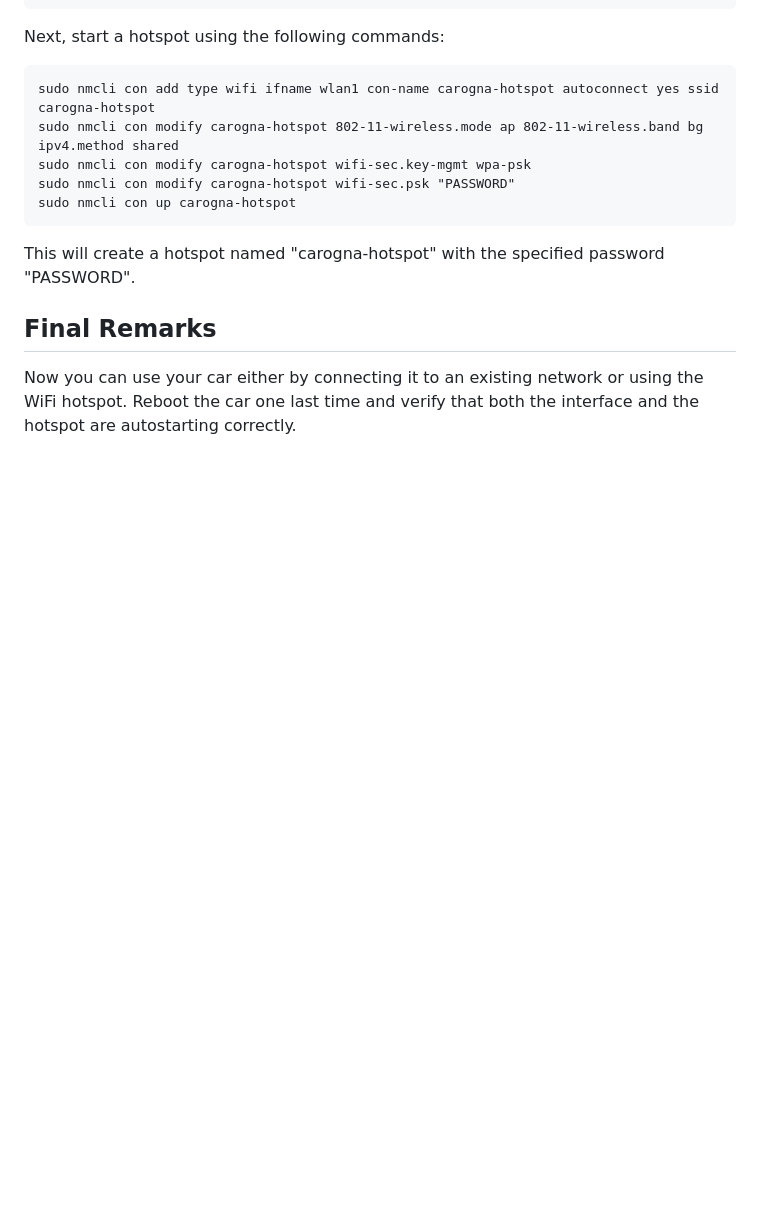
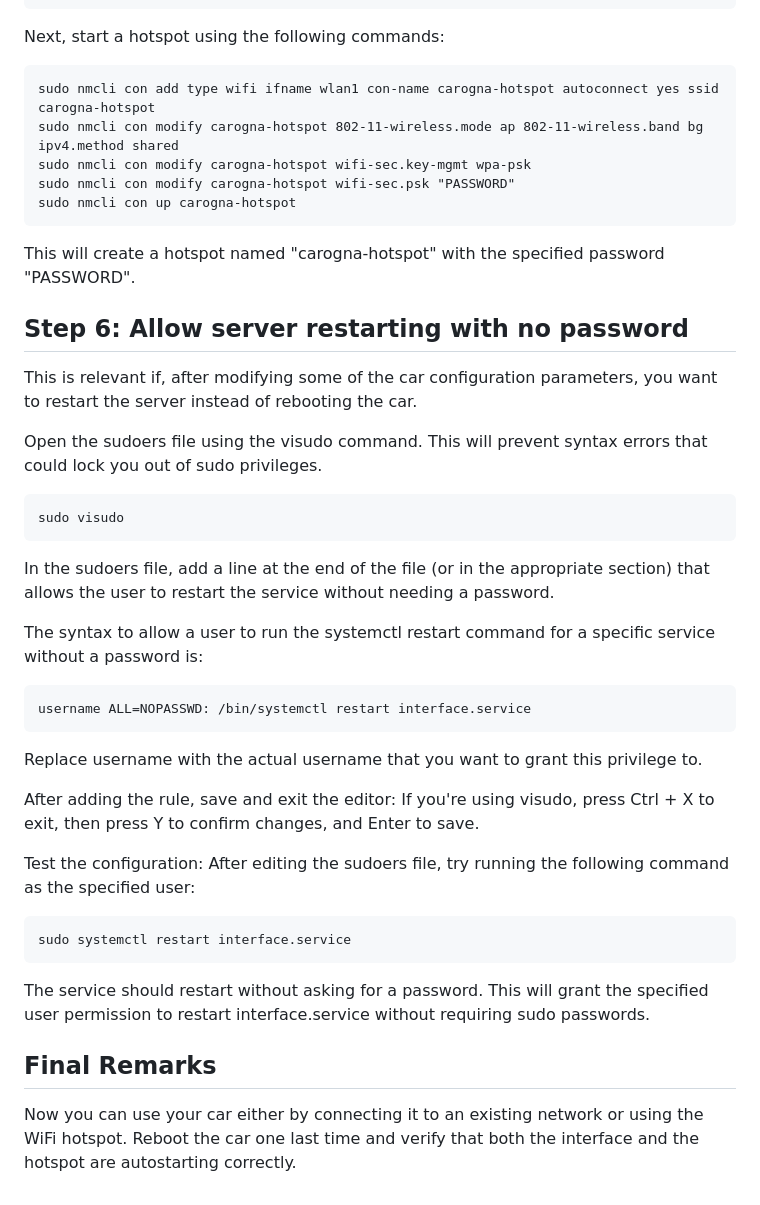
Before and after one commit to amberlab-eclettica/car-ogna, a Markdown page: README.md, the part around the change. GitHub-like rendering; blank space fills up the shorter version.

```diff
--- a/README.md
+++ b/README.md
@@ -125,6 +125,31 @@ Next, start a hotspot using the following commands:
 
 This will create a hotspot named "carogna-hotspot" with the specified password "PASSWORD".
 
+## Step 6: Allow server restarting with no password
+This is relevant if, after modifying some of the car configuration parameters, you want to restart the server instead of rebooting the car.
+
+Open the sudoers file using the visudo command. This will prevent syntax errors that could lock you out of sudo privileges.
+
+    sudo visudo
+
+In the sudoers file, add a line at the end of the file (or in the appropriate section) that allows the user to restart the service without needing a password.
+
+The syntax to allow a user to run the systemctl restart command for a specific service without a password is:
+
+    username ALL=NOPASSWD: /bin/systemctl restart interface.service
+
+Replace username with the actual username that you want to grant this privilege to.
+
+After adding the rule, save and exit the editor:
+If you're using visudo, press Ctrl + X to exit, then press Y to confirm changes, and Enter to save.
+
+Test the configuration: After editing the sudoers file, try running the following command as the specified user:
+
+    sudo systemctl restart interface.service
+
+The service should restart without asking for a password.
+This will grant the specified user permission to restart interface.service without requiring sudo passwords.
+
 ## Final Remarks
 
 Now you can use your car either by connecting it to an existing network or using the WiFi hotspot. Reboot the car one last time and verify that both the interface and the hotspot are autostarting correctly.
```
